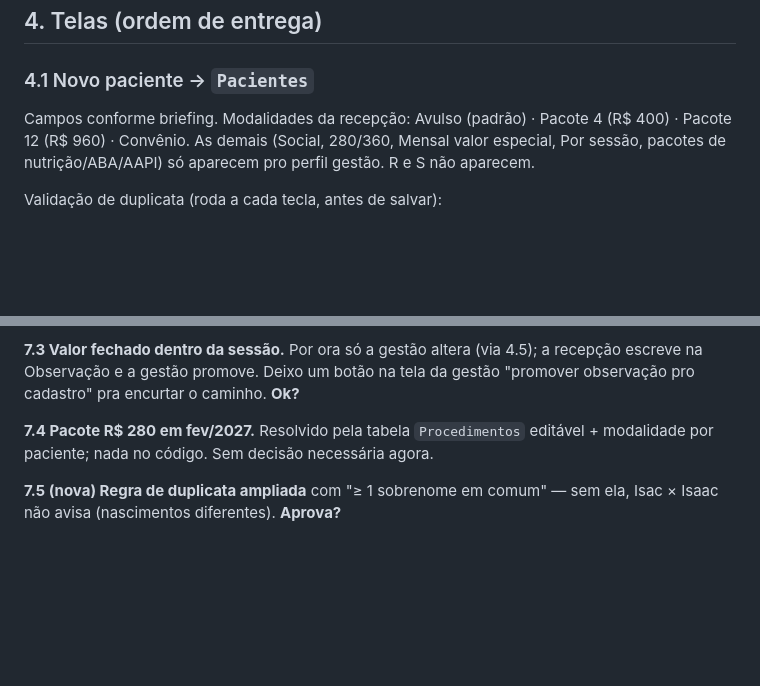
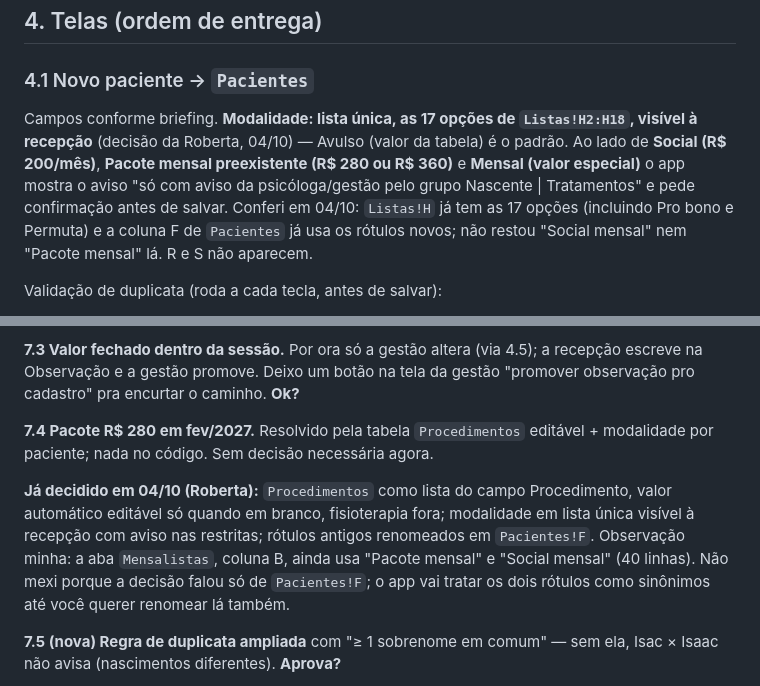
Before and after one commit to administrativo1991/main, a Markdown page: docs/PLANO-IMPLEMENTACAO.md, 2 parts joined by grey strips. Rendered like a GitHub page; blank space fills up the shorter version.

```diff
--- a/docs/PLANO-IMPLEMENTACAO.md
+++ b/docs/PLANO-IMPLEMENTACAO.md
@@ -86,7 +86,7 @@ Aba por mês: o app descobre a aba pelo nome do mês em pt-BR (`Novembro`), e a
 ## 4. Telas (ordem de entrega)
 
 ### 4.1 Novo paciente → `Pacientes`
-Campos conforme briefing. Modalidades da recepção: Avulso (padrão) · Pacote 4 (R$ 400) · Pacote 12 (R$ 960) · Convênio. As demais (Social, 280/360, Mensal valor especial, Por sessão, pacotes de nutrição/ABA/AAPI) só aparecem pro perfil gestão. R e S não aparecem.
+Campos conforme briefing. **Modalidade: lista única, as 17 opções de `Listas!H2:H18`, visível à recepção** (decisão da Roberta, 04/10) — Avulso (valor da tabela) é o padrão. Ao lado de **Social (R$ 200/mês)**, **Pacote mensal preexistente (R$ 280 ou R$ 360)** e **Mensal (valor especial)** o app mostra o aviso "só com aviso da psicóloga/gestão pelo grupo Nascente | Tratamentos" e pede confirmação antes de salvar. Conferi em 04/10: `Listas!H` já tem as 17 opções (incluindo Pro bono e Permuta) e a coluna F de `Pacientes` já usa os rótulos novos; não restou "Social mensal" nem "Pacote mensal" lá. R e S não aparecem.
 
 Validação de duplicata (roda a cada tecla, antes de salvar):
 - **Bloqueia:** CPF igual (comparando só dígitos).
@@ -165,6 +165,8 @@ Cada semana termina com uma versão publicada pra você testar.
 
 **7.4 Pacote R$ 280 em fev/2027.** Resolvido pela tabela `Procedimentos` editável + modalidade por paciente; nada no código. Sem decisão necessária agora.
 
+**Já decidido em 04/10 (Roberta):** `Procedimentos` como lista do campo Procedimento, valor automático editável só quando em branco, fisioterapia fora; modalidade em lista única visível à recepção com aviso nas restritas; rótulos antigos renomeados em `Pacientes!F`. Observação minha: a aba `Mensalistas`, coluna B, ainda usa "Pacote mensal" e "Social mensal" (40 linhas). Não mexi porque a decisão falou só de `Pacientes!F`; o app vai tratar os dois rótulos como sinônimos até você querer renomear lá também.
+
 **7.5 (nova) Regra de duplicata ampliada** com "≥ 1 sobrenome em comum" — sem ela, Isac × Isaac não avisa (nascimentos diferentes). **Aprova?**
 
 **7.6 (nova) Quem acrescenta as linhas em `Listas` e `Procedimentos`** ("Cancelado pela clínica", "Mensalidade – psicologia"): você na planilha real, ou eu na cópia e você replica?
```
Also changed, not shown: other parts of docs/PLANO-IMPLEMENTACAO.md (+4 -4 lines).
